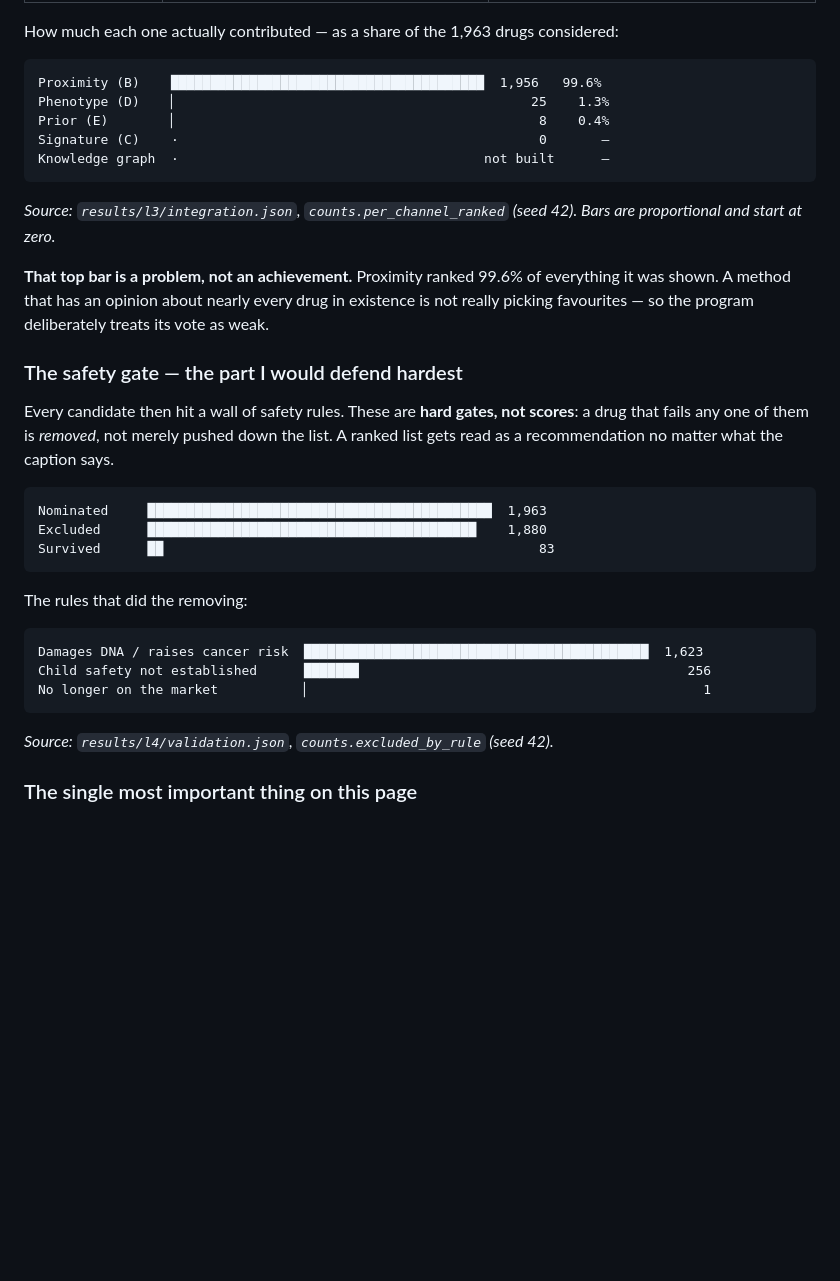
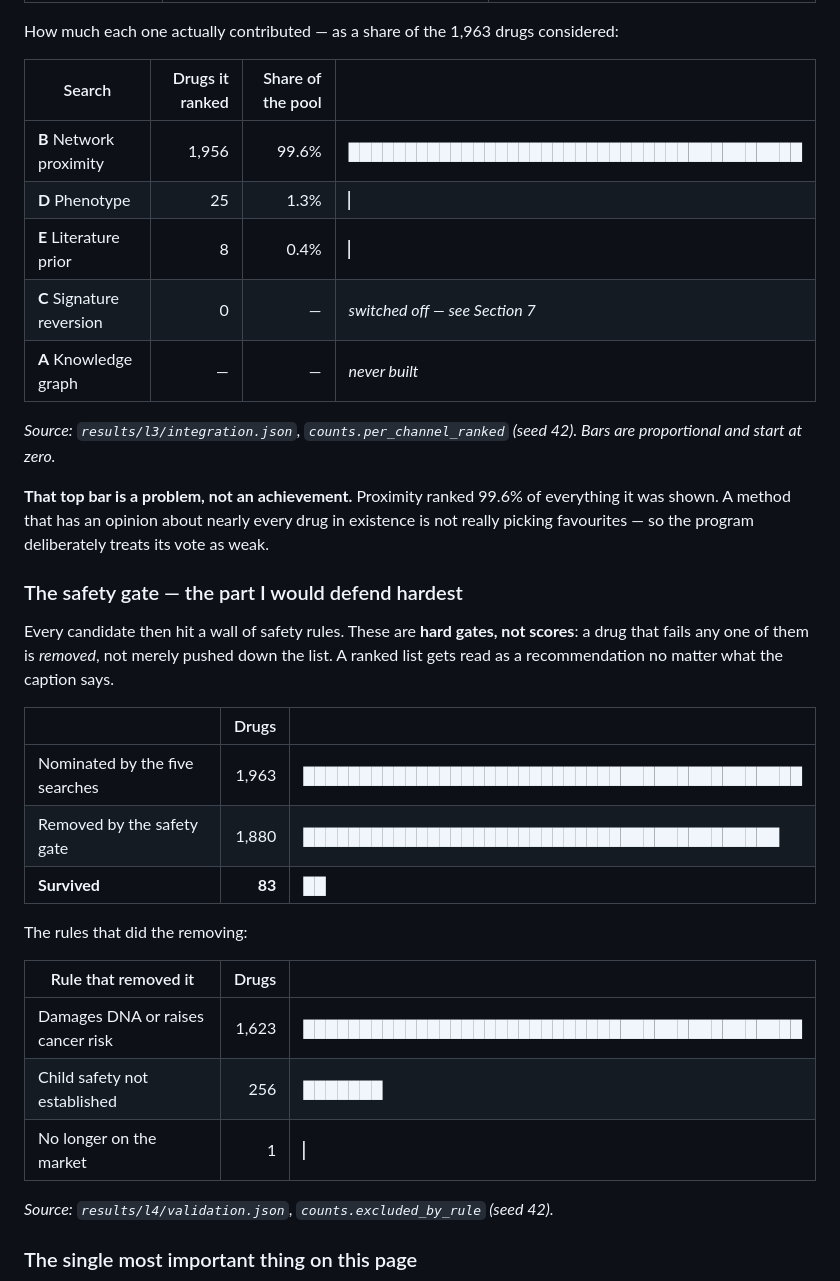
Before and after one commit to KFlowerz/HKTN_RareDisease_MVA, a Markdown page: docs/how_it_works.md, the part around one of its changes. GitHub-like rendering; blank space fills up the shorter version.

````diff
--- a/docs/how_it_works.md
+++ b/docs/how_it_works.md
@@ -206,13 +206,13 @@ Each of the five searches proposes drugs for a completely different reason:
 
 How much each one actually contributed — as a share of the 1,963 drugs considered:
 
-```
-Proximity (B)    ████████████████████████████████████████  1,956   99.6%
-Phenotype (D)    ▏                                             25    1.3%
-Prior (E)        ▏                                              8    0.4%
-Signature (C)    ·                                              0       —
-Knowledge graph  ·                                       not built      —
-```
+| Search | Drugs it ranked | Share of the pool | |
+|---|---:|---:|---|
+| **B** Network proximity | 1,956 | 99.6% | ████████████████████████████████████████ |
+| **D** Phenotype | 25 | 1.3% | ▏ |
+| **E** Literature prior | 8 | 0.4% | ▏ |
+| **C** Signature reversion | 0 | — | *switched off — see Section 7* |
+| **A** Knowledge graph | — | — | *never built* |
 
 *Source: `results/l3/integration.json`, `counts.per_channel_ranked` (seed 42). Bars are
 proportional and start at zero.*
@@ -227,19 +227,19 @@ Every candidate then hit a wall of safety rules. These are **hard gates, not sco
 drug that fails any one of them is *removed*, not merely pushed down the list. A ranked list
 gets read as a recommendation no matter what the caption says.
 
-```
-Nominated     ████████████████████████████████████████████  1,963
-Excluded      ██████████████████████████████████████████    1,880
-Survived      ██                                                83
-```
+| | Drugs | |
+|---|---:|---|
+| Nominated by the five searches | 1,963 | ████████████████████████████████████████████ |
+| Removed by the safety gate | 1,880 | ██████████████████████████████████████████ |
+| **Survived** | **83** | ██ |
 
 The rules that did the removing:
 
-```
-Damages DNA / raises cancer risk  ████████████████████████████████████████████  1,623
-Child safety not established      ███████                                          256
-No longer on the market           ▏                                                  1
-```
+| Rule that removed it | Drugs | |
+|---|---:|---|
+| Damages DNA or raises cancer risk | 1,623 | ████████████████████████████████████████████ |
+| Child safety not established | 256 | ███████ |
+| No longer on the market | 1 | ▏ |
 
 *Source: `results/l4/validation.json`, `counts.excluded_by_rule` (seed 42).*
 
````
Also changed, not shown: other parts of docs/how_it_works.md (+12 -12 lines).
